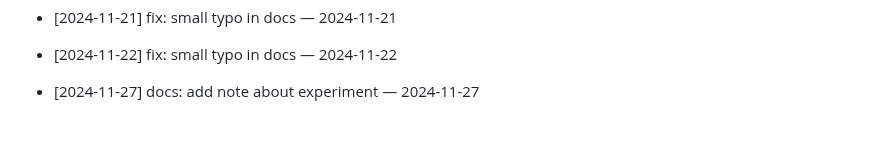
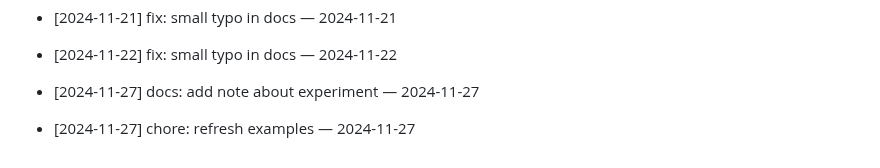
Before and after one commit to ilhomJohn81/devops-2025, a Markdown page: README.md, the part around the change. GitHub-like rendering; blank space fills up the shorter version.

Commit message:
chore: refresh examples — 2024-11-27

```diff
--- a/README.md
+++ b/README.md
@@ -480,3 +480,5 @@ Git workflow to reconcile your branch with main
 - [2024-11-22] fix: small typo in docs — 2024-11-22
 
 - [2024-11-27] docs: add note about experiment — 2024-11-27
+
+- [2024-11-27] chore: refresh examples — 2024-11-27
```
